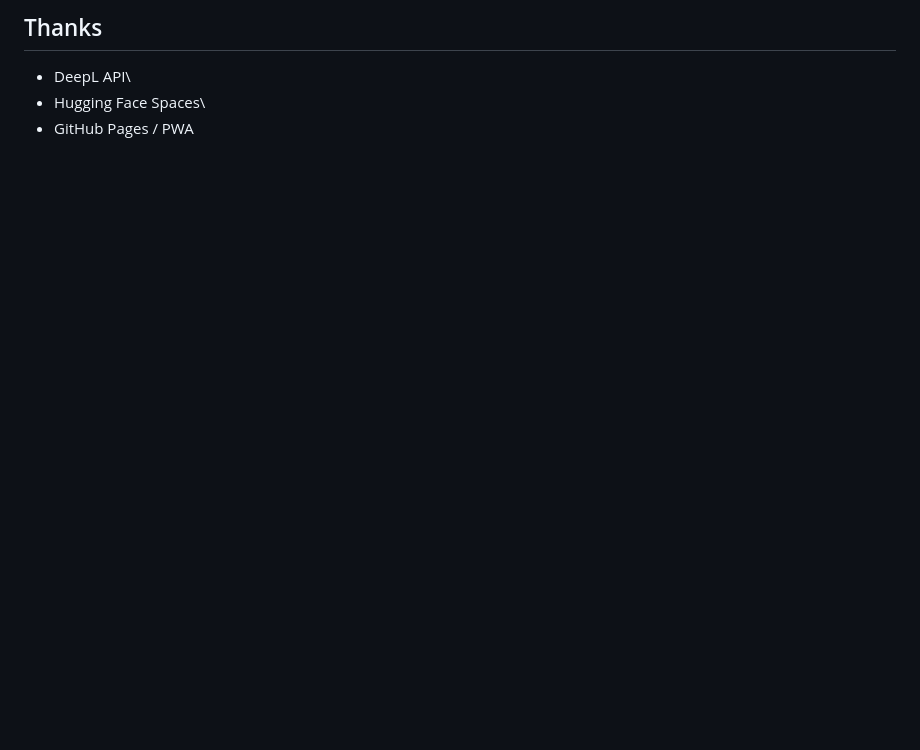
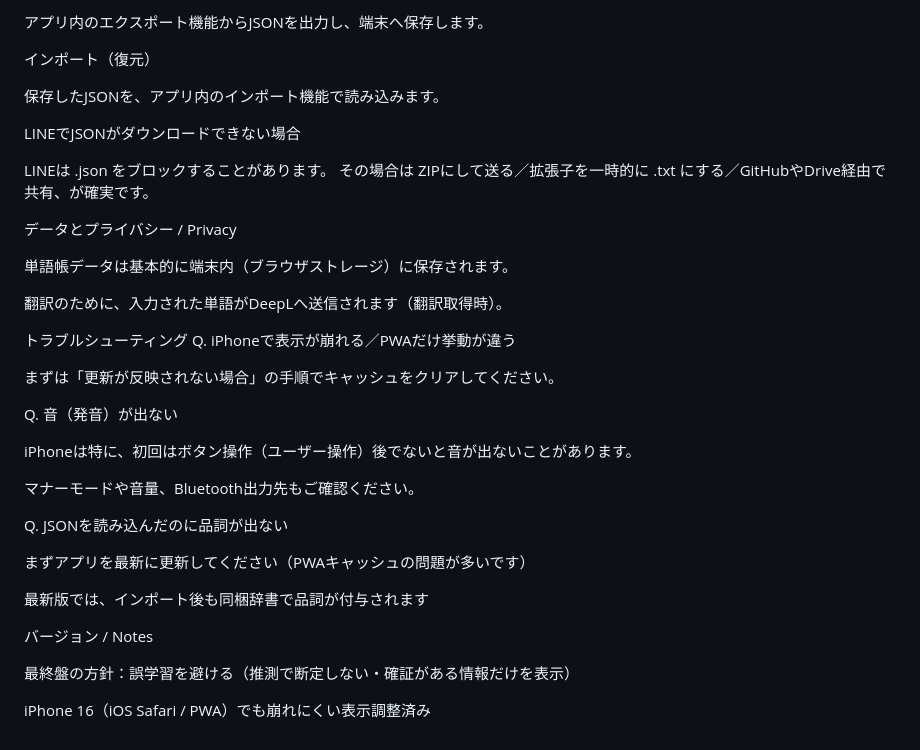
Before and after one commit to Masato-Nasu/TANGO-CHO, a Markdown page: README.md, the part around one of its changes. GitHub-like rendering; blank space fills up the shorter version.

```diff
--- a/README.md
+++ b/README.md
@@ -135,6 +111,40 @@ PWAはキャッシュの影響で古い版が残ることがあります。
 
-## Thanks
+アプリ内のエクスポート機能からJSONを出力し、端末へ保存します。
 
--   DeepL API\
--   Hugging Face Spaces\
--   GitHub Pages / PWA
+インポート（復元）
+
+保存したJSONを、アプリ内のインポート機能で読み込みます。
+
+LINEでJSONがダウンロードできない場合
+
+LINEは .json をブロックすることがあります。
+その場合は ZIPにして送る／拡張子を一時的に .txt にする／GitHubやDrive経由で共有、が確実です。
+
+データとプライバシー / Privacy
+
+単語帳データは基本的に端末内（ブラウザストレージ）に保存されます。
+
+翻訳のために、入力された単語がDeepLへ送信されます（翻訳取得時）。
+
+トラブルシューティング
+Q. iPhoneで表示が崩れる／PWAだけ挙動が違う
+
+まずは「更新が反映されない場合」の手順でキャッシュをクリアしてください。
+
+Q. 音（発音）が出ない
+
+iPhoneは特に、初回はボタン操作（ユーザー操作）後でないと音が出ないことがあります。
+
+マナーモードや音量、Bluetooth出力先もご確認ください。
+
+Q. JSONを読み込んだのに品詞が出ない
+
+まずアプリを最新に更新してください（PWAキャッシュの問題が多いです）
+
+最新版では、インポート後も同梱辞書で品詞が付与されます
+
+バージョン / Notes
+
+最終盤の方針：誤学習を避ける（推測で断定しない・確証がある情報だけを表示）
+
+iPhone 16（iOS Safari / PWA）でも崩れにくい表示調整済み
```
Also changed, not shown: other parts of README.md (+59 -83 lines).
